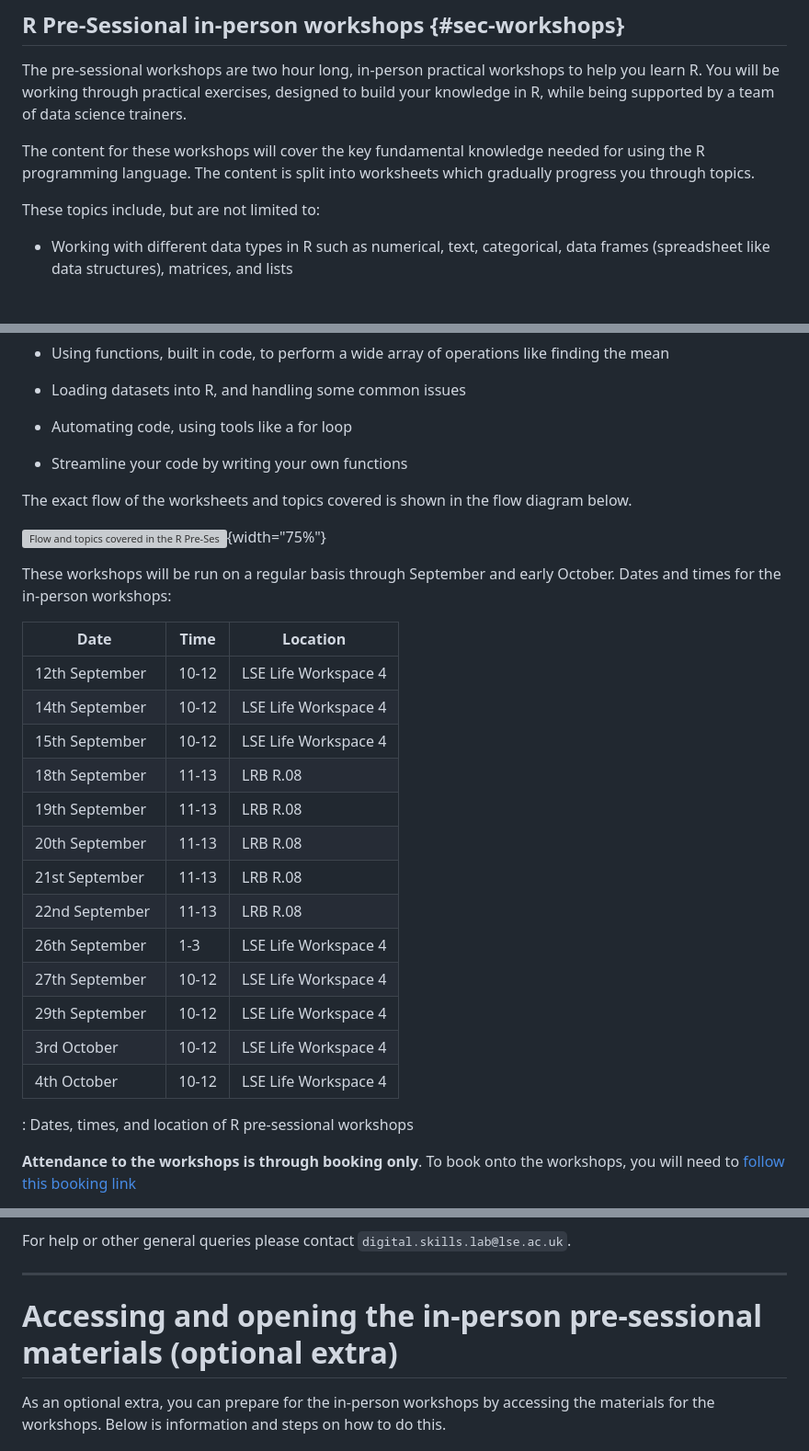
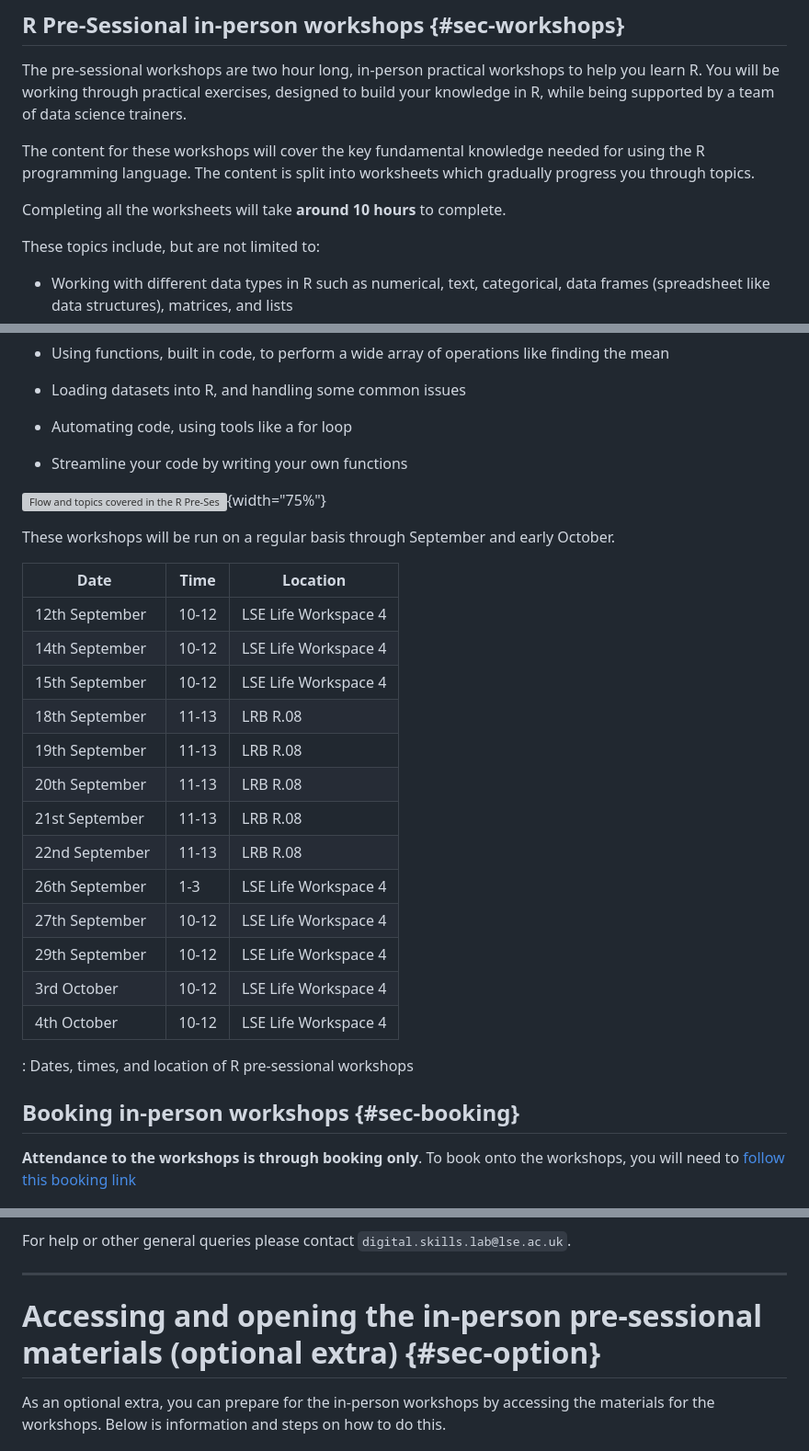
Before and after one commit to andrewmoles2/r-pre-sessional, a Markdown page: r-pre-sessional.md, 3 parts joined by grey strips. Shown: that part at 92% size. Drawn GitHub-style; blank space fills up the shorter version; grey boxes are pictures that could not be loaded.

```diff
--- a/r-pre-sessional.md
+++ b/r-pre-sessional.md
@@ -471,6 +496,8 @@ The pre-sessional workshops are two hour long, in-person practical workshops to
 
 The content for these workshops will cover the key fundamental knowledge needed for using the R programming language. The content is split into worksheets which gradually progress you through topics.
 
+Completing all the worksheets will take **around 10 hours** to complete.
+
 These topics include, but are not limited to:
 
 -   Working with different data types in R such as numerical, text, categorical, data frames (spreadsheet like data structures), matrices, and lists
@@ -487,24 +514,20 @@ These topics include, but are not limited to:
 
 -   Streamline your code by writing your own functions
 
-The exact flow of the worksheets and topics covered is shown in the flow diagram below.
-
-
 ![Flow and topics covered in the R Pre-Sessional workshops](https://github.com/andrewmoles2/graphviz-figures/blob/main/figures/programming_R_series.png?raw=true){width="75%"}
 
-
-These workshops will be run on a regular basis through September and early October. Dates and times for the in-person workshops:
+These workshops will be run on a regular basis through September and early October.
 
 | Date            | Time  | Location             |
 |-----------------|-------|----------------------|
 | 12th September  | 10-12 | LSE Life Workspace 4 |
 | 14th September  | 10-12 | LSE Life Workspace 4 |
 | 15th September  | 10-12 | LSE Life Workspace 4 |
-| 18th September  | 11-13 | LRB R.08 |
-| 19th September  | 11-13 | LRB R.08 |
-| 20th September  | 11-13 | LRB R.08 |
-| 21st September  | 11-13 | LRB R.08 |
-| 22nd September  | 11-13 | LRB R.08 |
+| 18th September  | 11-13 | LRB R.08             |
+| 19th September  | 11-13 | LRB R.08             |
+| 20th September  | 11-13 | LRB R.08             |
+| 21st September  | 11-13 | LRB R.08             |
+| 22nd September  | 11-13 | LRB R.08             |
 | 26th September  | 1-3   | LSE Life Workspace 4 |
 | 27th September  | 10-12 | LSE Life Workspace 4 |
 | 29th September  | 10-12 | LSE Life Workspace 4 |
@@ -512,6 +535,8 @@ These workshops will be run on a regular basis through September and early Octob
 | 4th October     | 10-12 | LSE Life Workspace 4 |
 
 : Dates, times, and location of R pre-sessional workshops
+
+## Booking in-person workshops {#sec-booking}
 
 **Attendance to the workshops is through booking only**. To book onto the workshops, you will need to [follow this booking link](https://apps.lse.ac.uk/training-system/userBooking/course/9999199)
 
@@ -531,7 +556,7 @@ For help or other general queries please contact `digital.skills.lab@lse.ac.uk`.
 
 ------------------------------------------------------------------------
 
-# Accessing and opening the in-person pre-sessional materials (optional extra)
+# Accessing and opening the in-person pre-sessional materials (optional extra) {#sec-option}
 
 As an optional extra, you can prepare for the in-person workshops by accessing the materials for the workshops. Below is information and steps on how to do this.
 
```
Also changed, not shown: other parts of r-pre-sessional.md (+47 -10 lines), images/R-Markdown.png (added), 3 other files.
